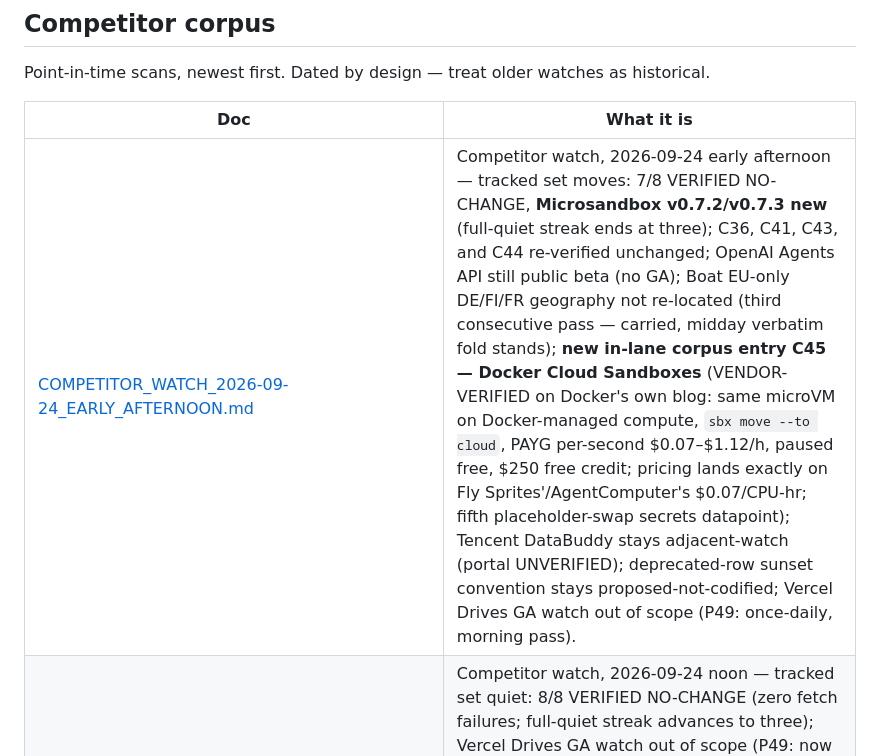
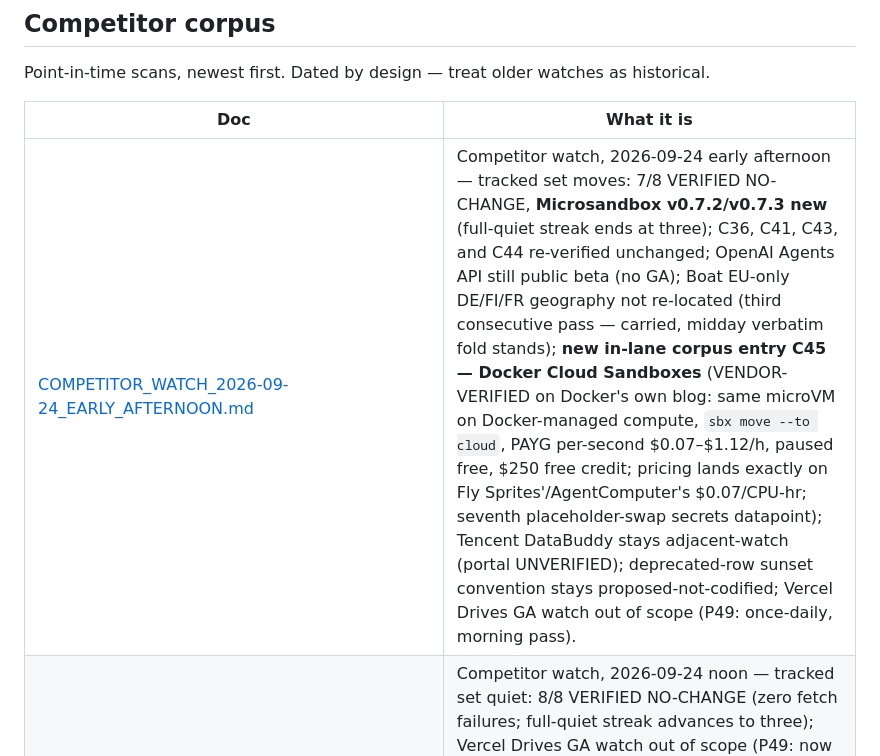
Before and after one commit to ntindle/spark-vm, a Markdown page: docs/README.md, the part around the change. GitHub-like rendering.

Commit message:
review fix: placeholder-swap ordinal seventh in README index row (Product B1 residual)

```diff
--- a/docs/README.md
+++ b/docs/README.md
@@ -78,7 +78,7 @@ as historical.
 
 | Doc | What it is |
 | --- | ---------- |
-| [COMPETITOR_WATCH_2026-09-24_EARLY_AFTERNOON.md](COMPETITOR_WATCH_2026-09-24_EARLY_AFTERNOON.md) | Competitor watch, 2026-09-24 early afternoon — tracked set moves: 7/8 VERIFIED NO-CHANGE, **Microsandbox v0.7.2/v0.7.3 new** (full-quiet streak ends at three); C36, C41, C43, and C44 re-verified unchanged; OpenAI Agents API still public beta (no GA); Boat EU-only DE/FI/FR geography not re-located (third consecutive pass — carried, midday verbatim fold stands); **new in-lane corpus entry C45 — Docker Cloud Sandboxes** (VENDOR-VERIFIED on Docker's own blog: same microVM on Docker-managed compute, `sbx move --to cloud`, PAYG per-second $0.07–$1.12/h, paused free, $250 free credit; pricing lands exactly on Fly Sprites'/AgentComputer's $0.07/CPU-hr; fifth placeholder-swap secrets datapoint); Tencent DataBuddy stays adjacent-watch (portal UNVERIFIED); deprecated-row sunset convention stays proposed-not-codified; Vercel Drives GA watch out of scope (P49: once-daily, morning pass). |
+| [COMPETITOR_WATCH_2026-09-24_EARLY_AFTERNOON.md](COMPETITOR_WATCH_2026-09-24_EARLY_AFTERNOON.md) | Competitor watch, 2026-09-24 early afternoon — tracked set moves: 7/8 VERIFIED NO-CHANGE, **Microsandbox v0.7.2/v0.7.3 new** (full-quiet streak ends at three); C36, C41, C43, and C44 re-verified unchanged; OpenAI Agents API still public beta (no GA); Boat EU-only DE/FI/FR geography not re-located (third consecutive pass — carried, midday verbatim fold stands); **new in-lane corpus entry C45 — Docker Cloud Sandboxes** (VENDOR-VERIFIED on Docker's own blog: same microVM on Docker-managed compute, `sbx move --to cloud`, PAYG per-second $0.07–$1.12/h, paused free, $250 free credit; pricing lands exactly on Fly Sprites'/AgentComputer's $0.07/CPU-hr; seventh placeholder-swap secrets datapoint); Tencent DataBuddy stays adjacent-watch (portal UNVERIFIED); deprecated-row sunset convention stays proposed-not-codified; Vercel Drives GA watch out of scope (P49: once-daily, morning pass). |
 | [COMPETITOR_WATCH_2026-09-24_NOON.md](COMPETITOR_WATCH_2026-09-24_NOON.md) | Competitor watch, 2026-09-24 noon — tracked set quiet: 8/8 VERIFIED NO-CHANGE (zero fetch failures; full-quiet streak advances to three); Vercel Drives GA watch out of scope (P49: now once-daily, morning pass); C36, C41, C43, and C44 re-verified unchanged; **OpenAI Agents API Sep-10 public-beta dating upgraded THIRD-PARTY → VENDOR-VERIFIED** (sourcing only, on OpenAI's own changelog — no GA move); Boat EU-only DE/FI/FR geography datapoint carried to the next pass (FAQ not re-located this run, retry rule); Alibaba "Agent Native Cloud" + Huawei "Open Agentic Cloud" framing stays queued (Huawei VENDOR-VERIFIED, Alibaba THIRD-PARTY — adjacent, not in-lane); Tencent DataBuddy stays adjacent-watch (Agent Runtime wording noted); deprecated-row sunset convention stays proposed-not-codified; C44 paren-balance nit adopted; no new corpus entries; news scan — no in-lane launches, pricing moves, or funding dated 9/24. |
 | [COMPETITOR_WATCH_2026-09-24_LATE_EVENING.md](COMPETITOR_WATCH_2026-09-24_LATE_EVENING.md) | Competitor watch, 2026-09-24 late evening — tracked set quiet: 8/8 VERIFIED NO-CHANGE (zero fetch failures; full-quiet streak advances to two); Vercel Drives still public beta (25th consecutive no-change pass; pricing last_updated 2026-09-10; **last hourly Drives pass — P49 decision moves the GA watch to once-daily**); C36, C41, and C43 re-verified unchanged; Boxd, Namespace C42, and Upstash pricing all no-change; **new in-lane corpus entry C44 — Google Gemini Enterprise Agent Platform sandboxes (Computer Use + Shell) GA** (VENDOR-VERIFIED on Google's own release notes, Sept 9; `/exec` Shell API, VPC/PSC, CMEK, pause/resume idle-suspend economics — third Google agent-sandbox surface alongside C36/C43); Docker CVEs CVE-2026-77179/79994 confirmed the same pair closed 2026-09-23 (no fold); Alibaba "Agent Native Cloud" + Huawei "Open Agentic Cloud" framing stays queued (Huawei VENDOR-VERIFIED, Alibaba THIRD-PARTY — adjacent, not in-lane); evening-pass vetting holds (OpenAI Agents API THIRD-PARTY; Tencent DataBuddy adjacent-watch; deprecated-row sunset convention stays proposed-not-codified); watch-review nits (a)–(f) adopted/closed ((e) sunset convention deliberately not codified); news scan — no in-lane launches, pricing moves, or funding dated 9/24. |
 | [COMPETITOR_WATCH_2026-09-24_EVENING.md](COMPETITOR_WATCH_2026-09-24_EVENING.md) | Competitor watch, 2026-09-24 evening — tracked set quiet: 8/8 VERIFIED NO-CHANGE (zero fetch failures; full-quiet streak re-opens at one after the afternoon pass's Daytona move); Vercel Drives still public beta (24th consecutive no-change pass; VERIFIED on the vendor changelog page this run; pricing last_updated 2026-09-10); C36, C41, and C43 re-verified unchanged; **no fold this pass** — three fold candidates queued for primary-source verification (Google Shell/Computer Use sandboxes GA Sept 9, snippet-only; Docker Sandboxes CVEs CVE-2026-77179/CVE-2026-79994 Sept 15, THIRD-PARTY; Alibaba "Agent Native Cloud" + Huawei "Open Agentic Cloud" two-vendor framing trend); namesake-collision warning filed — Guava's voice model is also named "Daytona" (Sept 23, BusinessWire), unrelated to Daytona sandboxes; afternoon vetting holds (OpenAI Agents API stays THIRD-PARTY; Tencent DataBuddy stays adjacent-watch; deprecated-row sunset convention stays proposed-not-codified); news scan — adjacent color only (Island $400M Series F on rogue-agent framing; Alibaba AgentCore; Darktrace Signal Labs), no in-lane launches/pricing/funding dated 9/24. |
```
